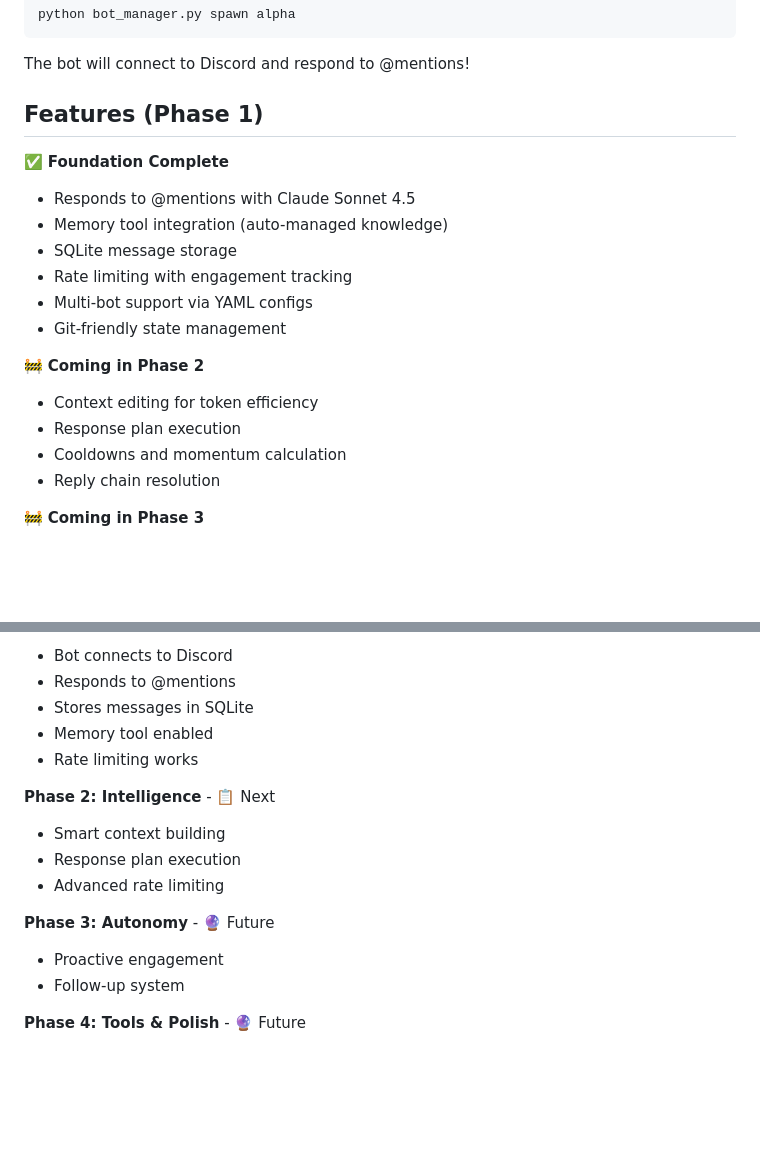
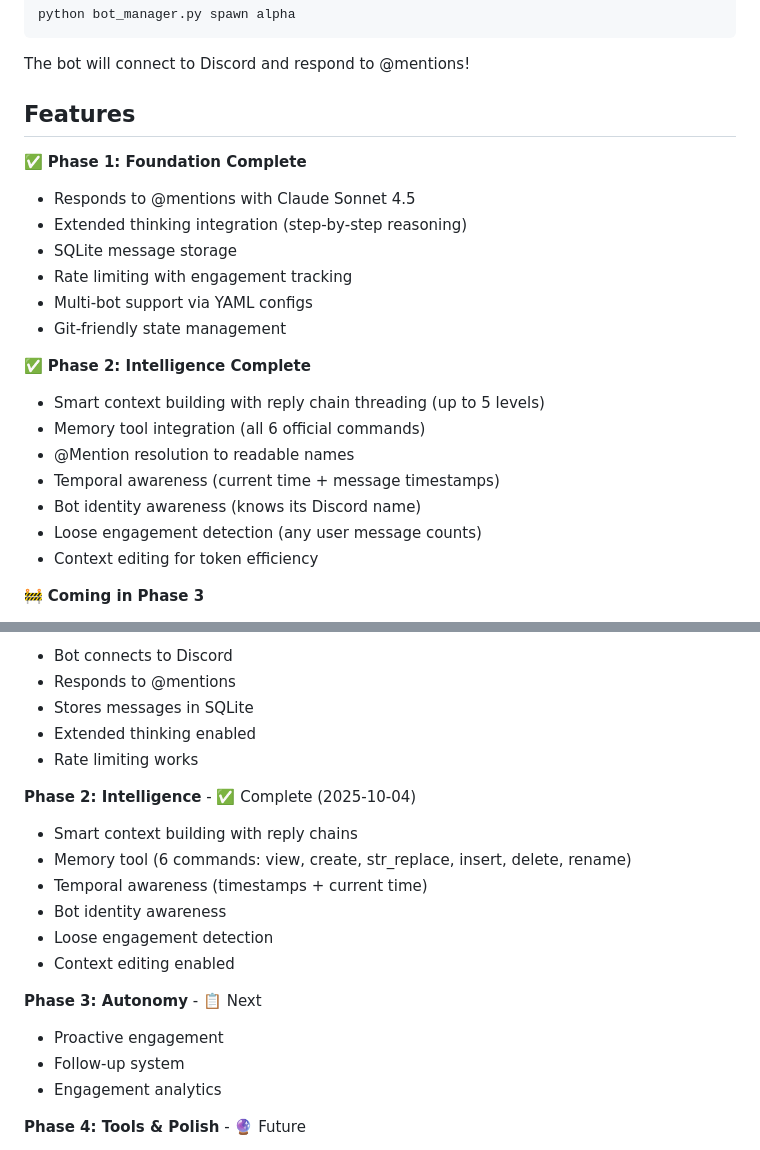
Before and after one commit to CharlesTheFool/discord-agents, a Markdown page: README.md, 2 parts joined by grey strips. Drawn GitHub-style; blank space fills up the shorter version.

Commit message:
Priming for Phase 3

```diff
--- a/README.md
+++ b/README.md
@@ -88,21 +94,24 @@ python bot_manager.py spawn alpha
 
 The bot will connect to Discord and respond to @mentions!
 
-## Features (Phase 1)
+## Features
 
-✅ **Foundation Complete**
+✅ **Phase 1: Foundation Complete**
 - Responds to @mentions with Claude Sonnet 4.5
-- Memory tool integration (auto-managed knowledge)
+- Extended thinking integration (step-by-step reasoning)
 - SQLite message storage
 - Rate limiting with engagement tracking
 - Multi-bot support via YAML configs
 - Git-friendly state management
 
-🚧 **Coming in Phase 2**
+✅ **Phase 2: Intelligence Complete**
+- Smart context building with reply chain threading (up to 5 levels)
+- Memory tool integration (all 6 official commands)
+- @Mention resolution to readable names
+- Temporal awareness (current time + message timestamps)
+- Bot identity awareness (knows its Discord name)
+- Loose engagement detection (any user message counts)
 - Context editing for token efficiency
-- Response plan execution
-- Cooldowns and momentum calculation
-- Reply chain resolution
 
 🚧 **Coming in Phase 3**
 - Agentic engine (proactive behaviors)
@@ -130,17 +139,21 @@ The bot will connect to Discord and respond to @mentions!
 - Bot connects to Discord
 - Responds to @mentions
 - Stores messages in SQLite
-- Memory tool enabled
+- Extended thinking enabled
 - Rate limiting works
 
-**Phase 2: Intelligence** - 📋 Next
-- Smart context building
-- Response plan execution
-- Advanced rate limiting
+**Phase 2: Intelligence** - ✅ Complete (2025-10-04)
+- Smart context building with reply chains
+- Memory tool (6 commands: view, create, str_replace, insert, delete, rename)
+- Temporal awareness (timestamps + current time)
+- Bot identity awareness
+- Loose engagement detection
+- Context editing enabled
 
-**Phase 3: Autonomy** - 🔮 Future
+**Phase 3: Autonomy** - 📋 Next
 - Proactive engagement
 - Follow-up system
+- Engagement analytics
 
 **Phase 4: Tools & Polish** - 🔮 Future
 - Image processing
```
Also changed, not shown: other parts of README.md (+25 -19 lines), docs/PHASE_2_COMPLETE.md (added, +298 -0 lines).
